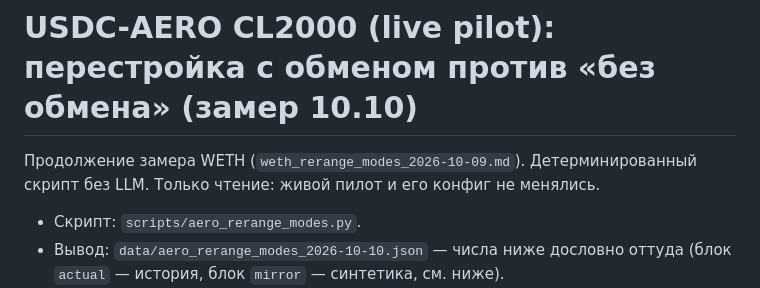
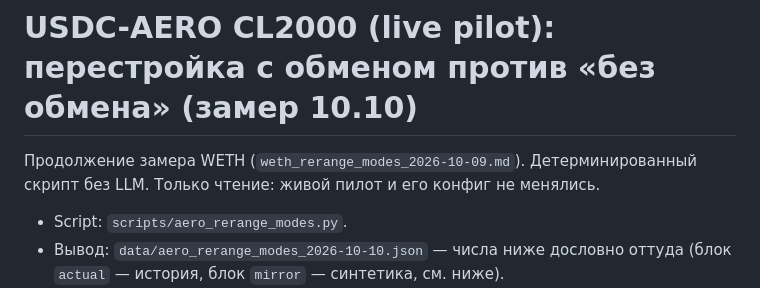
Before and after one commit to ShirshovDIM/agent-lp-harness, a Markdown page: reports/aero_rerange_modes_2026-10-10.md, the part around the change. Drawn GitHub-style.

```diff
--- a/reports/aero_rerange_modes_2026-10-10.md
+++ b/reports/aero_rerange_modes_2026-10-10.md
@@ -3,7 +3,7 @@
 Продолжение замера WETH (`weth_rerange_modes_2026-10-09.md`). Детерминированный скрипт без LLM. Только чтение:
 живой пилот и его конфиг не менялись.
 
-- Скрипт: `scripts/aero_rerange_modes.py`.
+- Script: `scripts/aero_rerange_modes.py`.
 - Вывод: `data/aero_rerange_modes_2026-10-10.json` — числа ниже дословно оттуда
   (блок `actual` — история, блок `mirror` — синтетика, см. ниже).
 - Данные: часовые замеры локального коллектора с 31.08 08:58Z по 09.10 22:58Z, 951 час. Цена пула USDC-AERO
```
Also changed, not shown: reports/weth_rerange_modes_2026-10-09.md (+2 -3 lines).
